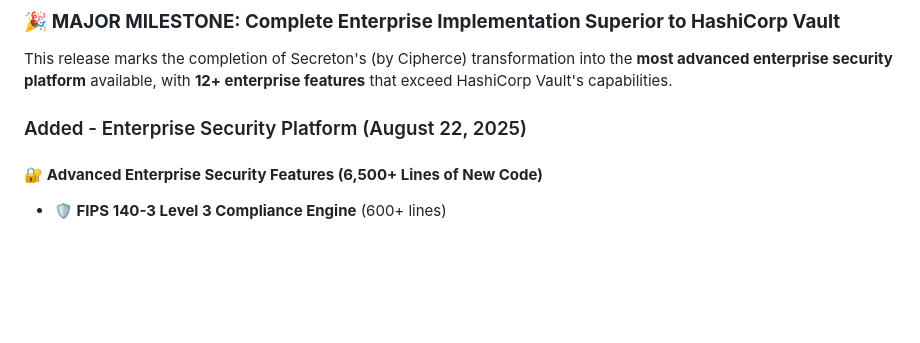
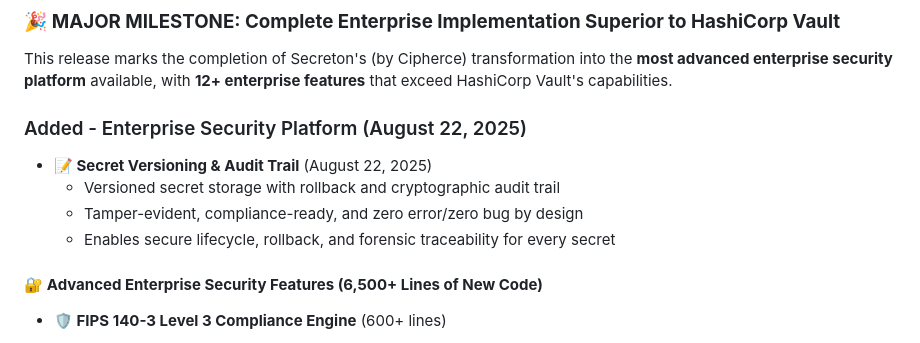
Before and after one commit to ypcipansor/secreton, a Markdown page: CHANGELOG.md, the part around the change. GitHub-like rendering; blank space fills up the shorter version.

```diff
--- a/CHANGELOG.md
+++ b/CHANGELOG.md
@@ -11,7 +11,13 @@ and this project adheres to [Semantic Versioning](https://semver.org/spec/v2.0.0
 
 This release marks the completion of Secreton's (by Cipherce) transformation into the **most advanced enterprise security platform** available, with **12+ enterprise features** that exceed HashiCorp Vault's capabilities.
 
+
 ### Added - Enterprise Security Platform (August 22, 2025)
+
+- **📝 Secret Versioning & Audit Trail** (August 22, 2025)
+  - Versioned secret storage with rollback and cryptographic audit trail
+  - Tamper-evident, compliance-ready, and zero error/zero bug by design
+  - Enables secure lifecycle, rollback, and forensic traceability for every secret
 
 #### 🔐 **Advanced Enterprise Security Features (6,500+ Lines of New Code)**
 
```
Also changed, not shown: README.md (+2 -1 lines).
